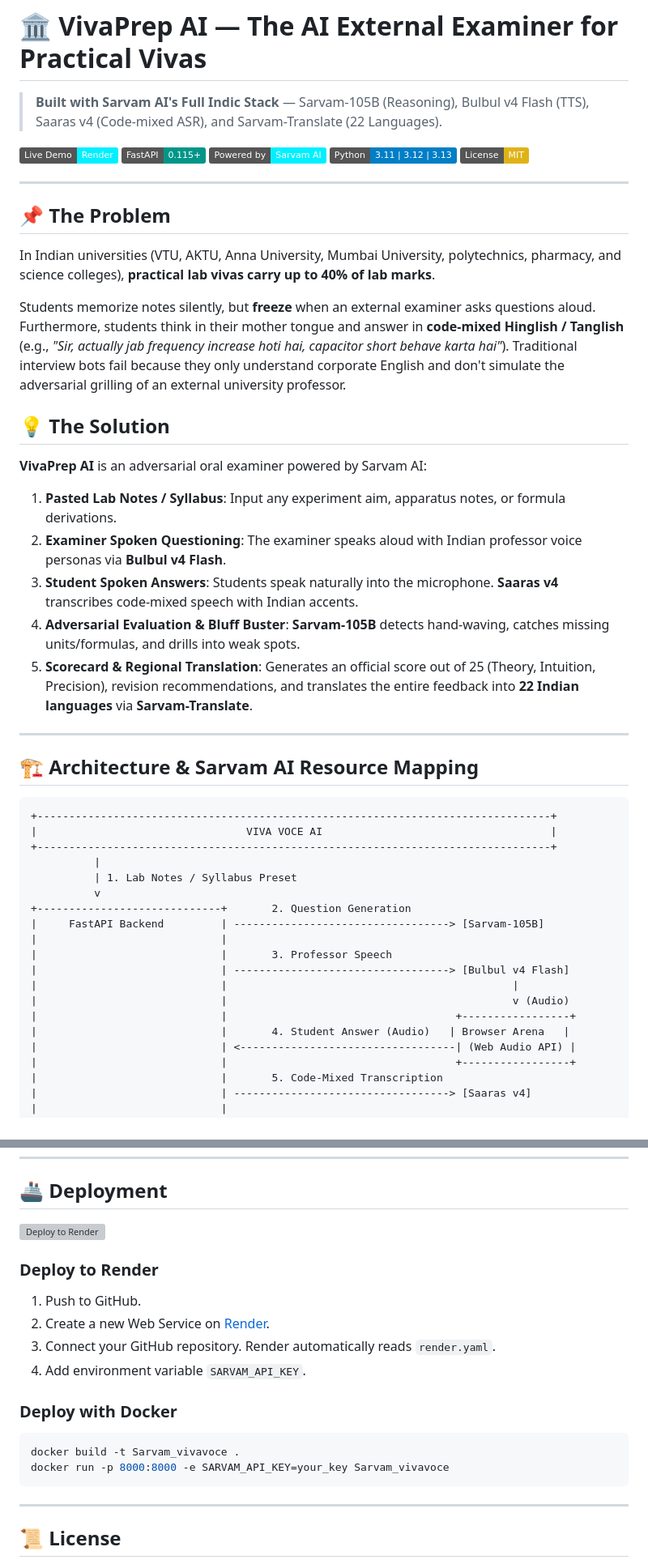
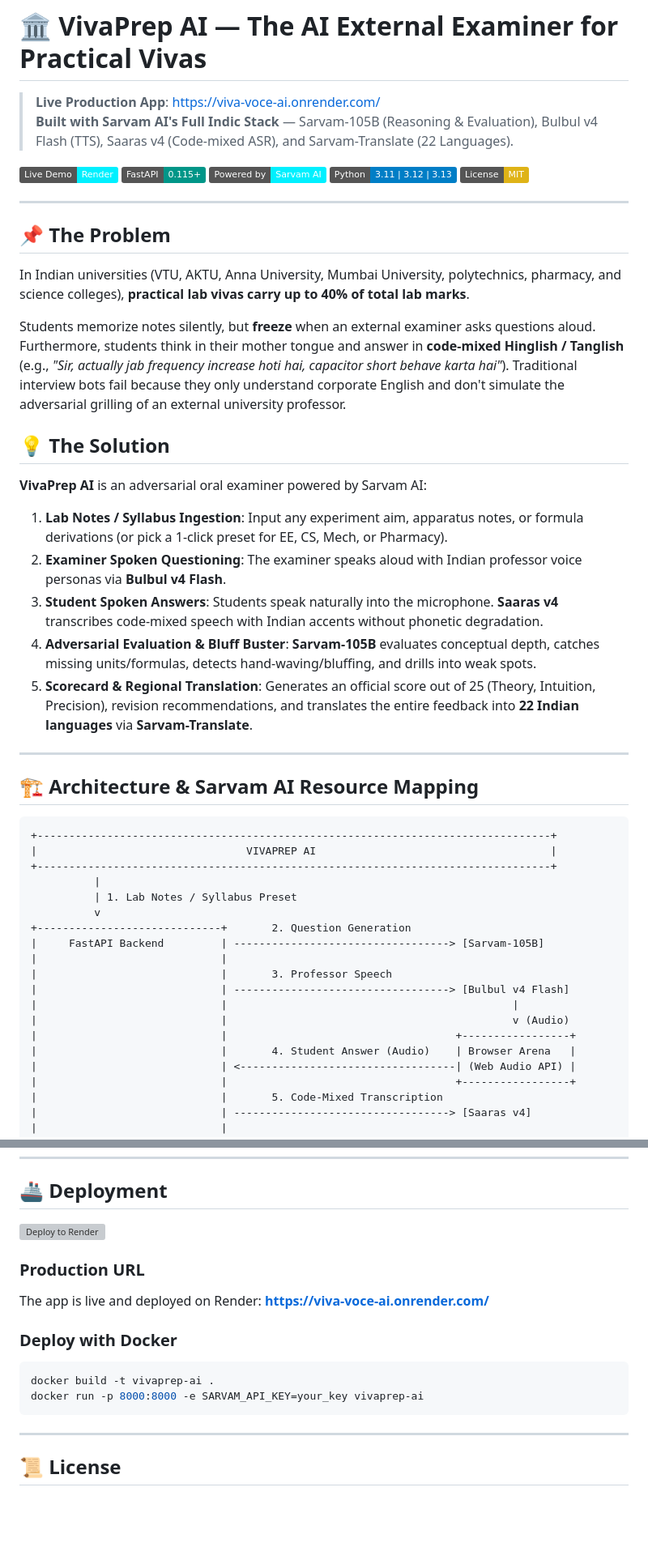
Before and after one commit to ard714/viva-voce-ai, a Markdown page: README.md, 2 parts joined by grey strips. Shown at 81% size. GitHub-like rendering; badges without logos; blank space fills up the shorter version; grey boxes are pictures that could not be loaded.

Commit message:
docs: synchronize README, plan, and pitch with live Render deployment and VivaPrep AI branding

````diff
--- a/README.md
+++ b/README.md
@@ -1,6 +1,7 @@
 # 🏛️ VivaPrep AI — The AI External Examiner for Practical Vivas
 
-> **Built with Sarvam AI's Full Indic Stack** — Sarvam-105B (Reasoning), Bulbul v4 Flash (TTS), Saaras v4 (Code-mixed ASR), and Sarvam-Translate (22 Languages).
+> **Live Production App**: [https://viva-voce-ai.onrender.com/](https://viva-voce-ai.onrender.com/)
+> **Built with Sarvam AI's Full Indic Stack** — Sarvam-105B (Reasoning & Evaluation), Bulbul v4 Flash (TTS), Saaras v4 (Code-mixed ASR), and Sarvam-Translate (22 Languages).
 
 [![Live Demo](https://img.shields.io/badge/Live%20Demo-Render-00f0ff.svg)](https://viva-voce-ai.onrender.com/)
 [![FastAPI](https://img.shields.io/badge/FastAPI-0.115+-009688.svg?logo=fastapi&logoColor=white)](https://fastapi.tiangolo.com)
@@ -11,16 +12,16 @@
 ---
 
 ## 📌 The Problem
-In Indian universities (VTU, AKTU, Anna University, Mumbai University, polytechnics, pharmacy, and science colleges), **practical lab vivas carry up to 40% of lab marks**.
+In Indian universities (VTU, AKTU, Anna University, Mumbai University, polytechnics, pharmacy, and science colleges), **practical lab vivas carry up to 40% of total lab marks**.
 
 Students memorize notes silently, but **freeze** when an external examiner asks questions aloud. Furthermore, students think in their mother tongue and answer in **code-mixed Hinglish / Tanglish** (e.g., *"Sir, actually jab frequency increase hoti hai, capacitor short behave karta hai"*). Traditional interview bots fail because they only understand corporate English and don't simulate the adversarial grilling of an external university professor.
 
 ## 💡 The Solution
 **VivaPrep AI** is an adversarial oral examiner powered by Sarvam AI:
-1. **Pasted Lab Notes / Syllabus**: Input any experiment aim, apparatus notes, or formula derivations.
+1. **Lab Notes / Syllabus Ingestion**: Input any experiment aim, apparatus notes, or formula derivations (or pick a 1-click preset for EE, CS, Mech, or Pharmacy).
 2. **Examiner Spoken Questioning**: The examiner speaks aloud with Indian professor voice personas via **Bulbul v4 Flash**.
-3. **Student Spoken Answers**: Students speak naturally into the microphone. **Saaras v4** transcribes code-mixed speech with Indian accents.
-4. **Adversarial Evaluation & Bluff Buster**: **Sarvam-105B** detects hand-waving, catches missing units/formulas, and drills into weak spots.
+3. **Student Spoken Answers**: Students speak naturally into the microphone. **Saaras v4** transcribes code-mixed speech with Indian accents without phonetic degradation.
+4. **Adversarial Evaluation & Bluff Buster**: **Sarvam-105B** evaluates conceptual depth, catches missing units/formulas, detects hand-waving/bluffing, and drills into weak spots.
 5. **Scorecard & Regional Translation**: Generates an official score out of 25 (Theory, Intuition, Precision), revision recommendations, and translates the entire feedback into **22 Indian languages** via **Sarvam-Translate**.
 
 ---
@@ -29,7 +30,7 @@ Students memorize notes silently, but **freeze** when an external examiner asks
 
 ```
 +---------------------------------------------------------------------------------+
-|                                 VIVA VOCE AI                                    |
+|                                 VIVAPREP AI                                     |
 +---------------------------------------------------------------------------------+
           |
           | 1. Lab Notes / Syllabus Preset
@@ -42,7 +43,7 @@ Students memorize notes silently, but **freeze** when an external examiner asks
 |                             |                                             |
 |                             |                                             v (Audio)
 |                             |                                    +-----------------+
-|                             |       4. Student Answer (Audio)   | Browser Arena   |
+|                             |       4. Student Answer (Audio)    | Browser Arena   |
 |                             | <----------------------------------| (Web Audio API) |
 |                             |                                    +-----------------+
 |                             |       5. Code-Mixed Transcription
@@ -105,15 +106,12 @@ Open [http://localhost:8000](http://localhost:8000) in your browser.
 
-
-### Deploy to Render
-1. Push to GitHub.
-2. Create a new Web Service on [Render](https://render.com).
-3. Connect your GitHub repository. Render automatically reads `render.yaml`.
-4. Add environment variable `SARVAM_API_KEY`.
+### Production URL
+The app is live and deployed on Render:
+**[https://viva-voce-ai.onrender.com/](https://viva-voce-ai.onrender.com/)**
 
 ### Deploy with Docker
 ```bash
-docker build -t Sarvam_vivavoce .
-docker run -p 8000:8000 -e SARVAM_API_KEY=your_key Sarvam_vivavoce
+docker build -t vivaprep-ai .
+docker run -p 8000:8000 -e SARVAM_API_KEY=your_key vivaprep-ai
 ```
 
 ---
````
Also changed, not shown: other parts of README.md (+3 -3 lines), pitch.md (+5 -2 lines), plan.md (+43 -40 lines).
